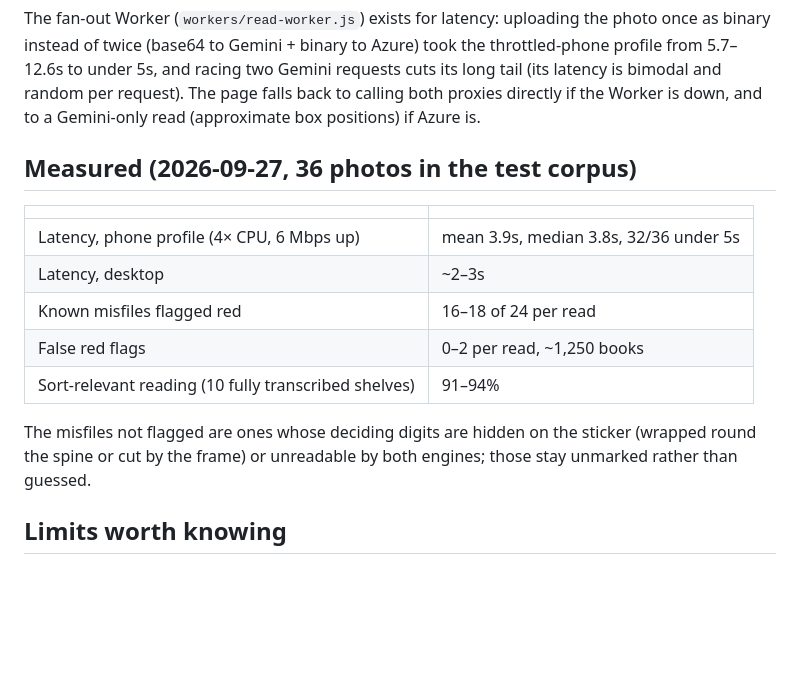
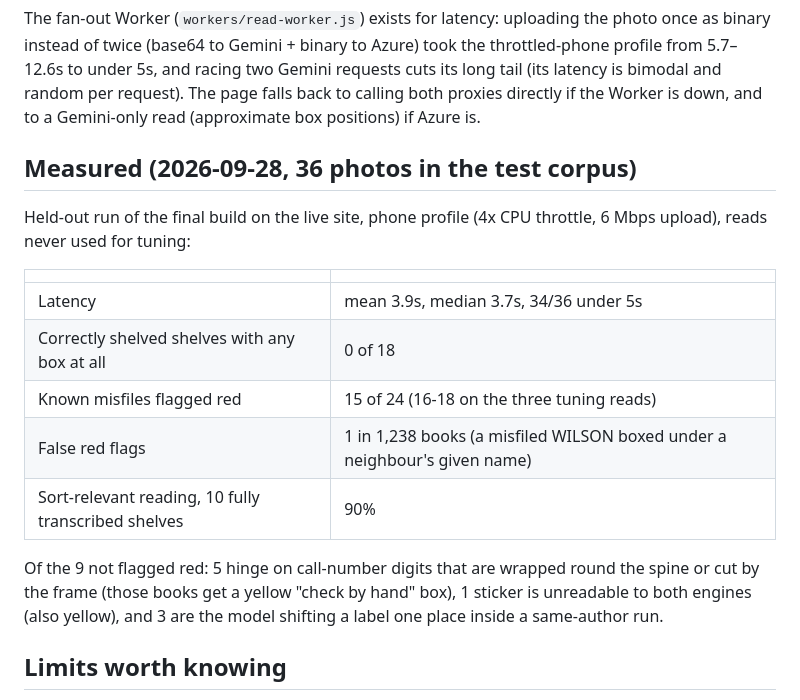
Before and after one commit to simplecoderhere1/shelfcheck-ocr, a Markdown page: README.md, the part around the change. GitHub-like rendering; blank space fills up the shorter version.

Commit message:
README: held-out numbers for the final build

```diff
--- a/README.md
+++ b/README.md
@@ -47,19 +47,23 @@ requests cuts its long tail (its latency is bimodal and random per request).
 The page falls back to calling both proxies directly if the Worker is down, and
 to a Gemini-only read (approximate box positions) if Azure is.
 
-## Measured (2026-09-27, 36 photos in the test corpus)
+## Measured (2026-09-28, 36 photos in the test corpus)
+
+Held-out run of the final build on the live site, phone profile (4x CPU
+throttle, 6 Mbps upload), reads never used for tuning:
 
 | | |
 |---|---|
-| Latency, phone profile (4× CPU, 6 Mbps up) | mean 3.9s, median 3.8s, 32/36 under 5s |
-| Latency, desktop | ~2–3s |
-| Known misfiles flagged red | 16–18 of 24 per read |
-| False red flags | 0–2 per read, ~1,250 books |
-| Sort-relevant reading (10 fully transcribed shelves) | 91–94% |
+| Latency | mean 3.9s, median 3.7s, 34/36 under 5s |
+| Correctly shelved shelves with any box at all | 0 of 18 |
+| Known misfiles flagged red | 15 of 24 (16-18 on the three tuning reads) |
+| False red flags | 1 in 1,238 books (a misfiled WILSON boxed under a neighbour's given name) |
+| Sort-relevant reading, 10 fully transcribed shelves | 90% |
 
-The misfiles not flagged are ones whose deciding digits are hidden on the
-sticker (wrapped round the spine or cut by the frame) or unreadable by both
-engines; those stay unmarked rather than guessed.
+Of the 9 not flagged red: 5 hinge on call-number digits that are wrapped round
+the spine or cut by the frame (those books get a yellow "check by hand" box),
+1 sticker is unreadable to both engines (also yellow), and 3 are the model
+shifting a label one place inside a same-author run.
 
 ## Limits worth knowing
 
```
